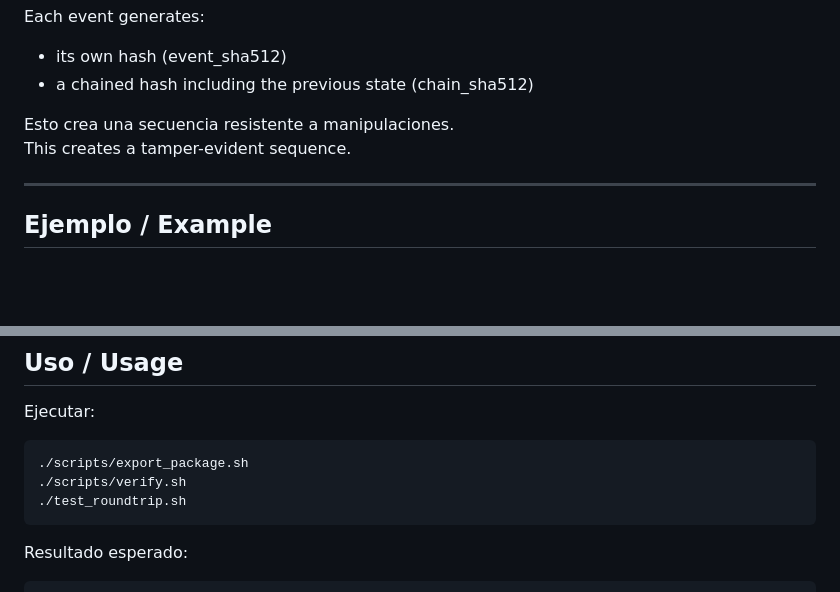
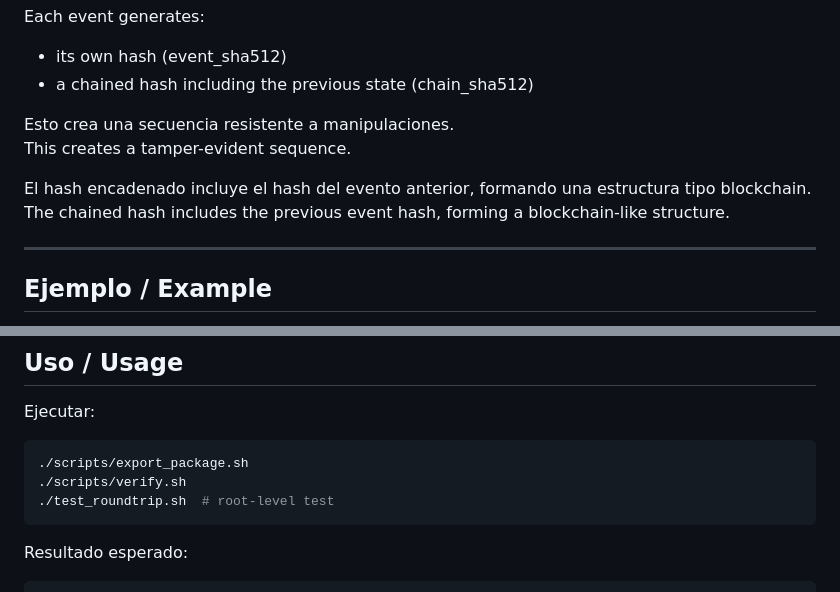
Before and after one commit to anthonylab1/vfcs-ia, a Markdown page: README.md, 2 parts joined by grey strips. GitHub-like rendering; blank space fills up the shorter version.

````diff
--- a/README.md
+++ b/README.md
@@ -83,6 +81,9 @@ Each event generates:
 
 Esto crea una secuencia resistente a manipulaciones.
 This creates a tamper-evident sequence.
+
+El hash encadenado incluye el hash del evento anterior, formando una estructura tipo blockchain.
+The chained hash includes the previous event hash, forming a blockchain-like structure.
 
 ---
 
@@ -109,7 +110,7 @@ Ejecutar:
 ```bash
 ./scripts/export_package.sh
 ./scripts/verify.sh
-./test_roundtrip.sh
+./test_roundtrip.sh  # root-level test
 ```
 
 Resultado esperado:
````
Also changed, not shown: other parts of README.md (+23 -7 lines).
